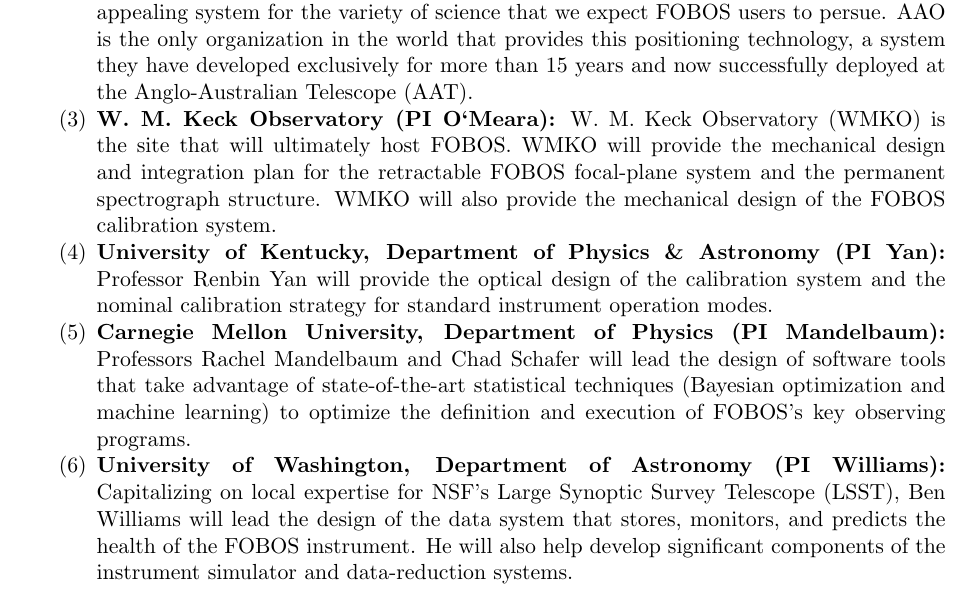
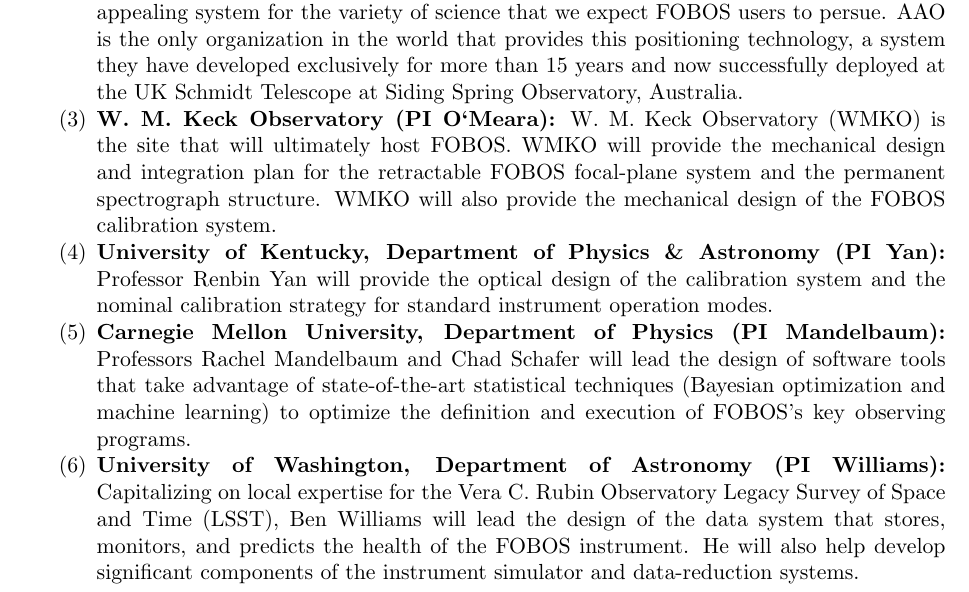
Before and after one commit to kbundy/FOBOS-preMsRI-2021, a LaTeX paper (partners.tex): part of the page, cut so that both start at the same text. Compiled offline with pdfLaTeX.

Commit message:
Updates from Overleaf

```diff
--- a/partners.tex
+++ b/partners.tex
@@ -81,8 +81,8 @@
 variety of science that we expect FOBOS users to persue.  AAO is the
 only organization in the world that provides this positioning
 technology, a system they have developed exclusively for more than 15
-years and now successfully deployed at the Anglo-Australian Telescope
-(AAT).
+years and now successfully deployed at the
+UK Schmidt Telescope at Siding Spring Observatory, Australia.
 %
 \item {\bf W.~M.~Keck Observatory (PI O`Meara):} W.~M.~Keck Observatory
 (WMKO) is the site that will ultimately host FOBOS. WMKO will provide
@@ -102,8 +102,7 @@
 optimize the definition and execution of FOBOS's key observing programs.
 %
 \item {\bf University of Washington, Department of Astronomy (PI
-Williams):} Capitalizing on local expertise for NSF's Large Synoptic
-Survey Telescope (LSST), Ben Williams will lead the design of the data
+Williams):} Capitalizing on local expertise for the Vera C.\ Rubin Observatory Legacy Survey of Space and Time (LSST), Ben Williams will lead the design of the data
 system that stores, monitors, and predicts the health of the FOBOS
 instrument. He will also help develop significant components of the
 instrument simulator and data-reduction systems.
```
